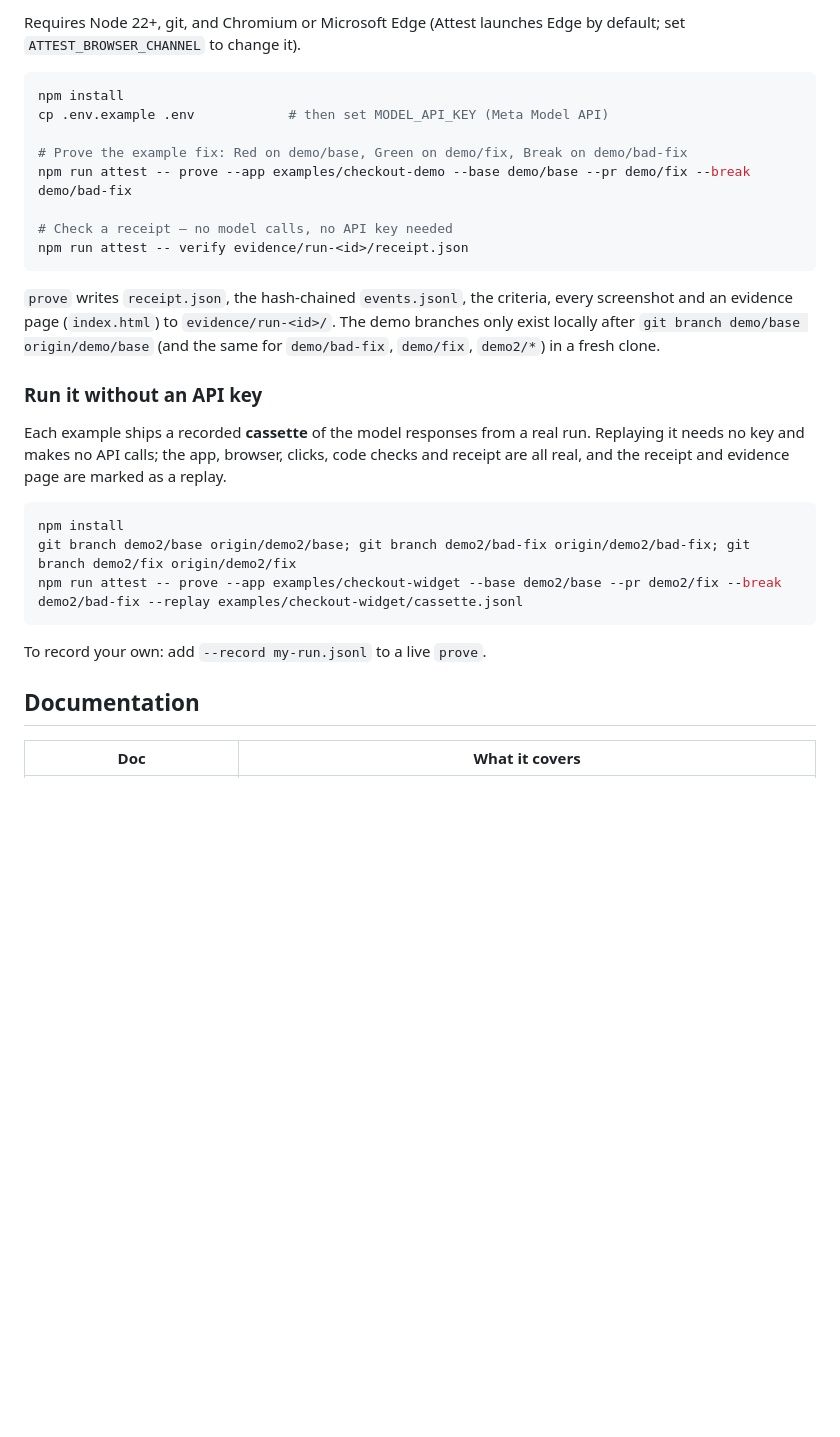
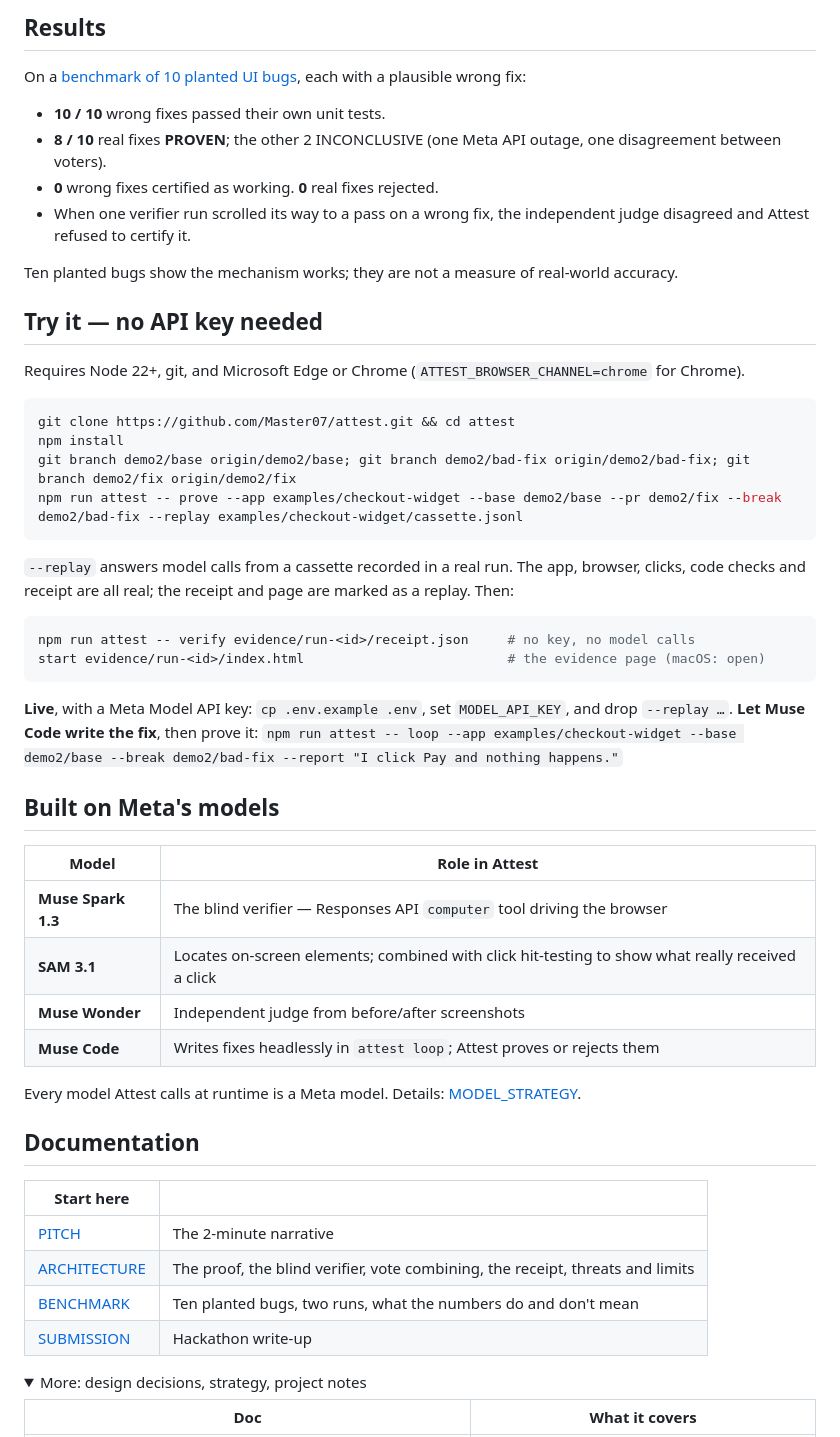
Before and after one commit to Master07/attest, a Markdown page: README.md, the part around one of its changes. Rendered like a GitHub page; folded sections open; blank space fills up the shorter version.

````diff
--- a/README.md
+++ b/README.md
@@ -32,32 +35,57 @@ Muse Spark 1.3 computer use drives the app; Spark's video input turns a recordin
 
-Requires Node 22+, git, and Chromium or Microsoft Edge (Attest launches Edge by default; set `ATTEST_BROWSER_CHANNEL` to change it).
+## Results
+
+On a [benchmark of 10 planted UI bugs](docs/BENCHMARK.md), each with a plausible wrong fix:
+
+- **10 / 10** wrong fixes passed their own unit tests.
+- **8 / 10** real fixes **PROVEN**; the other 2 INCONCLUSIVE (one Meta API outage, one disagreement between voters).
+- **0** wrong fixes certified as working. **0** real fixes rejected.
+- When one verifier run scrolled its way to a pass on a wrong fix, the independent judge disagreed and Attest refused to certify it.
+
+Ten planted bugs show the mechanism works; they are not a measure of real-world accuracy.
+
+## Try it — no API key needed
+
+Requires Node 22+, git, and Microsoft Edge or Chrome (`ATTEST_BROWSER_CHANNEL=chrome` for Chrome).
 
 ```bash
-npm install
-cp .env.example .env            # then set MODEL_API_KEY (Meta Model API)
-
-# Prove the example fix: Red on demo/base, Green on demo/fix, Break on demo/bad-fix
-npm run attest -- prove --app examples/checkout-demo --base demo/base --pr demo/fix --break demo/bad-fix
-
-# Check a receipt — no model calls, no API key needed
-npm run attest -- verify evidence/run-<id>/receipt.json
-```
-
-`prove` writes `receipt.json`, the hash-chained `events.jsonl`, the criteria, every screenshot and an evidence page (`index.html`) to `evidence/run-<id>/`. The demo branches only exist locally after `git branch demo/base origin/demo/base` (and the same for `demo/bad-fix`, `demo/fix`, `demo2/*`) in a fresh clone.
-
-### Run it without an API key
-
-Each example ships a recorded **cassette** of the model responses from a real run. Replaying it needs no key and makes no API calls; the app, browser, clicks, code checks and receipt are all real, and the receipt and evidence page are marked as a replay.
-
-```bash
+git clone https://github.com/Master07/attest.git && cd attest
 npm install
 git branch demo2/base origin/demo2/base; git branch demo2/bad-fix origin/demo2/bad-fix; git branch demo2/fix origin/demo2/fix
 npm run attest -- prove --app examples/checkout-widget --base demo2/base --pr demo2/fix --break demo2/bad-fix --replay examples/checkout-widget/cassette.jsonl
 ```
 
-To record your own: add `--record my-run.jsonl` to a live `prove`.
+`--replay` answers model calls from a cassette recorded in a real run. The app, browser, clicks, code checks and receipt are all real; the receipt and page are marked as a replay. Then:
+
+```bash
+npm run attest -- verify evidence/run-<id>/receipt.json     # no key, no model calls
+start evidence/run-<id>/index.html                          # the evidence page (macOS: open)
+```
+
+**Live**, with a Meta Model API key: `cp .env.example .env`, set `MODEL_API_KEY`, and drop `--replay …`.
+**Let Muse Code write the fix**, then prove it: `npm run attest -- loop --app examples/checkout-widget --base demo2/base --break demo2/bad-fix --report "I click Pay and nothing happens."`
+
+## Built on Meta's models
+
+| Model | Role in Attest |
+|---|---|
+| **Muse Spark 1.3** | The blind verifier — Responses API `computer` tool driving the browser |
+| **SAM 3.1** | Locates on-screen elements; combined with click hit-testing to show what really received a click |
+| **Muse Wonder** | Independent judge from before/after screenshots |
+| **Muse Code** | Writes fixes headlessly in `attest loop`; Attest proves or rejects them |
+
+Every model Attest calls at runtime is a Meta model. Details: [MODEL_STRATEGY](docs/MODEL_STRATEGY.md).
 
 ## Documentation
 
+| Start here | |
+|---|---|
+| [PITCH](docs/PITCH.md) | The 2-minute narrative |
+| [ARCHITECTURE](docs/ARCHITECTURE.md) | The proof, the blind verifier, vote combining, the receipt, threats and limits |
+| [BENCHMARK](docs/BENCHMARK.md) | Ten planted bugs, two runs, what the numbers do and don't mean |
+| [SUBMISSION](docs/SUBMISSION.md) | Hackathon write-up |
+
+<details><summary>More: design decisions, strategy, project notes</summary>
+
 | Doc | What it covers |
 |---|---|
````
Also changed, not shown: other parts of README.md (+52 -48 lines), docs/assets/evidence-page.png (added), docs/assets/sam-reveal.png (added).
